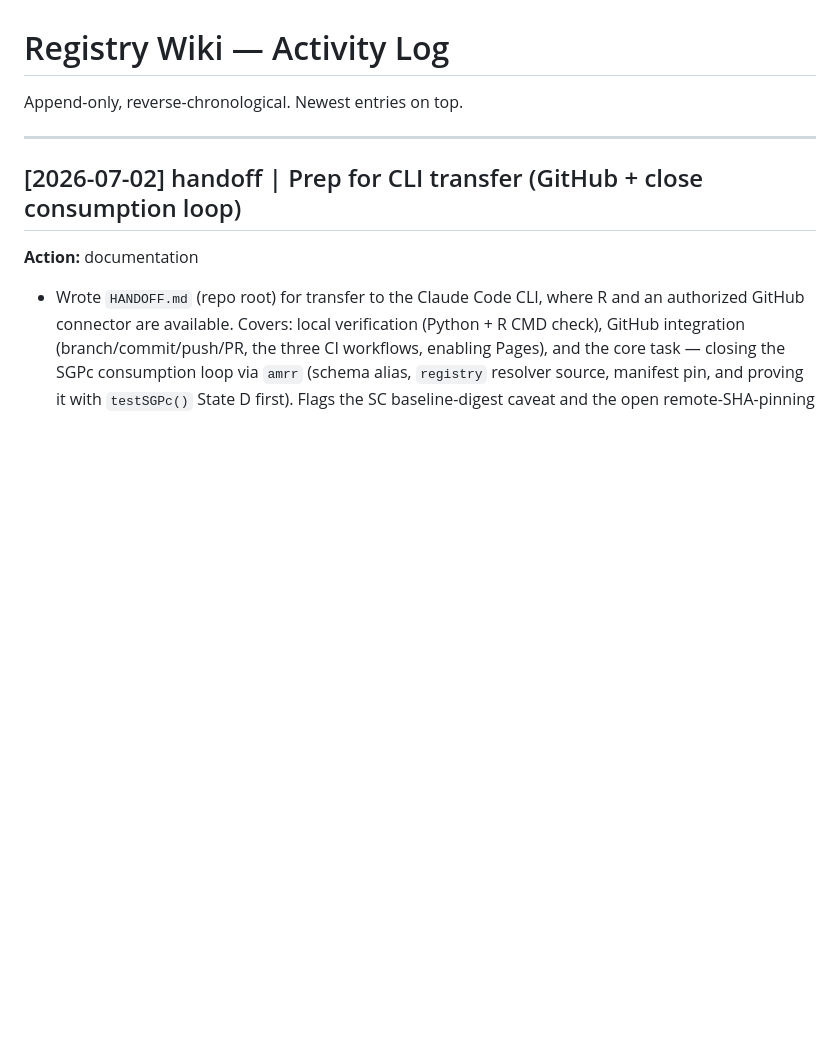
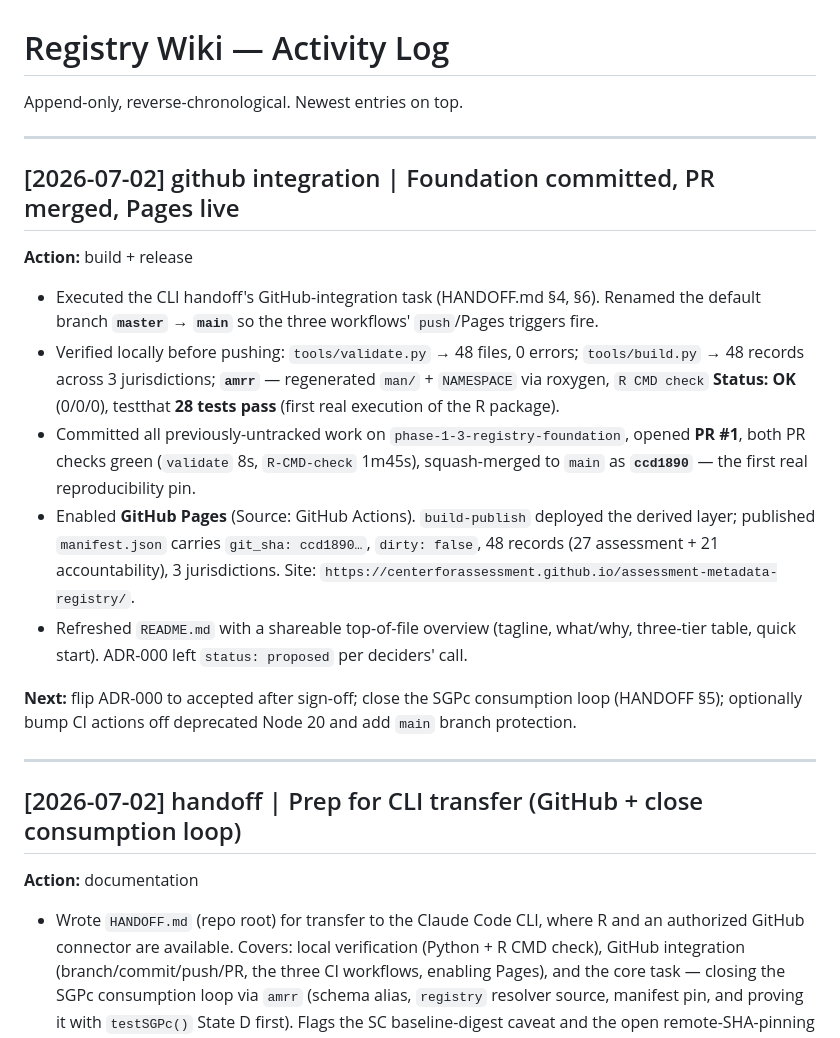
Before and after one commit to CenterForAssessment/assessment-metadata-registry, a Markdown page: wiki/log.md, the part around the change. GitHub-like rendering; blank space fills up the shorter version.

Commit message:
wiki/log: record GitHub integration (branch rename, PR #1 merge, Pages live) (#2)
Co-authored-by: Claude Opus 4.8 (1M context) <noreply@anthropic.com>

```diff
--- a/wiki/log.md
+++ b/wiki/log.md
@@ -1,6 +1,32 @@
 # Registry Wiki — Activity Log
 
 Append-only, reverse-chronological. Newest entries on top.
+
+---
+
+## [2026-07-02] github integration | Foundation committed, PR merged, Pages live
+
+**Action:** build + release
+
+- Executed the CLI handoff's GitHub-integration task (HANDOFF.md §4, §6). Renamed the
+  default branch **`master` → `main`** so the three workflows' `push`/Pages triggers fire.
+- Verified locally before pushing: `tools/validate.py` → 48 files, 0 errors;
+  `tools/build.py` → 48 records across 3 jurisdictions; **`amrr`** — regenerated `man/` +
+  `NAMESPACE` via roxygen, `R CMD check` **Status: OK** (0/0/0), testthat **28 tests pass**
+  (first real execution of the R package).
+- Committed all previously-untracked work on `phase-1-3-registry-foundation`, opened
+  **PR #1**, both PR checks green (`validate` 8s, `R-CMD-check` 1m45s), squash-merged to
+  `main` as **`ccd1890`** — the first real reproducibility pin.
+- Enabled **GitHub Pages** (Source: GitHub Actions). `build-publish` deployed the derived
+  layer; published `manifest.json` carries `git_sha: ccd1890…`, `dirty: false`, 48 records
+  (27 assessment + 21 accountability), 3 jurisdictions. Site:
+  `https://centerforassessment.github.io/assessment-metadata-registry/`.
+- Refreshed `README.md` with a shareable top-of-file overview (tagline, what/why,
+  three-tier table, quick start). ADR-000 left `status: proposed` per deciders' call.
+
+**Next:** flip ADR-000 to accepted after sign-off; close the SGPc consumption loop
+(HANDOFF §5); optionally bump CI actions off deprecated Node 20 and add `main` branch
+protection.
 
 ---
 
```
